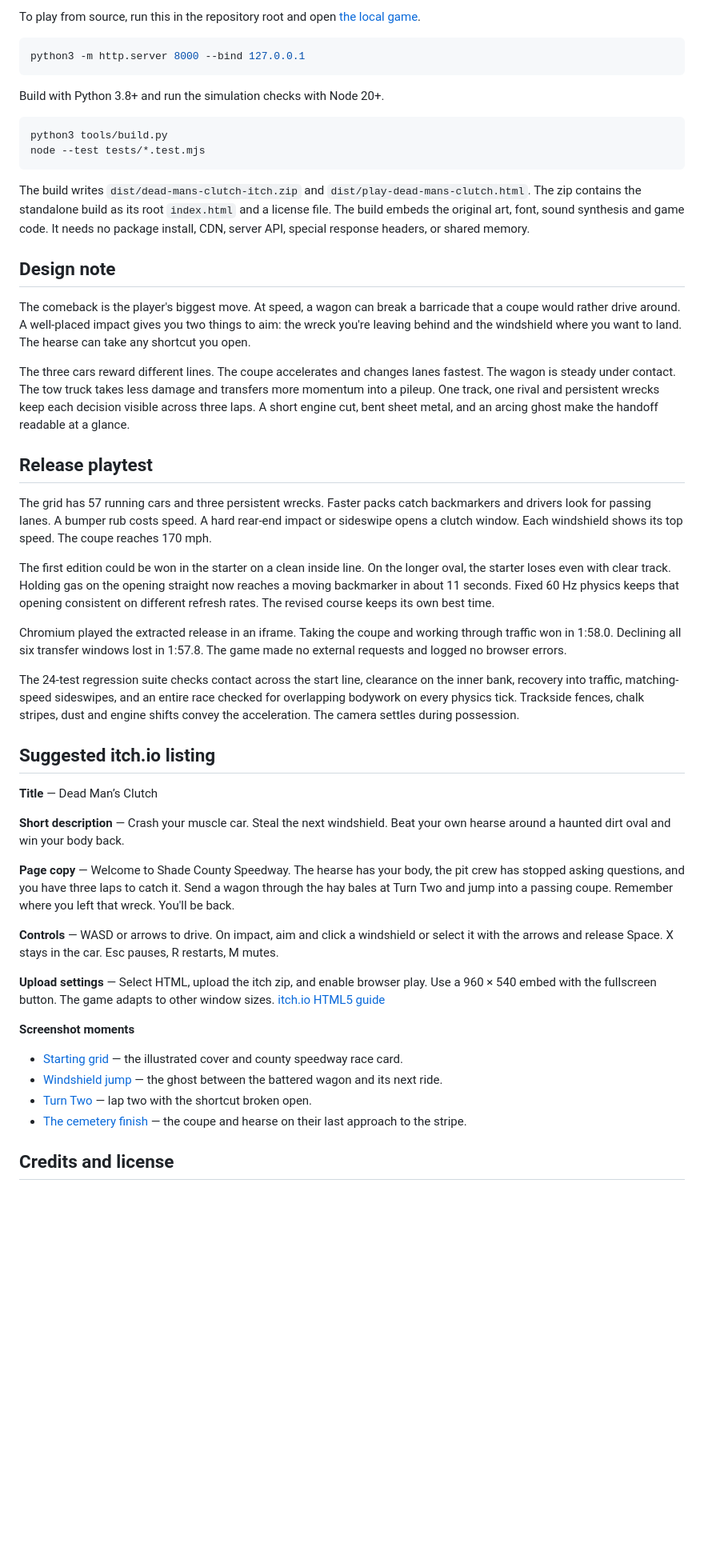
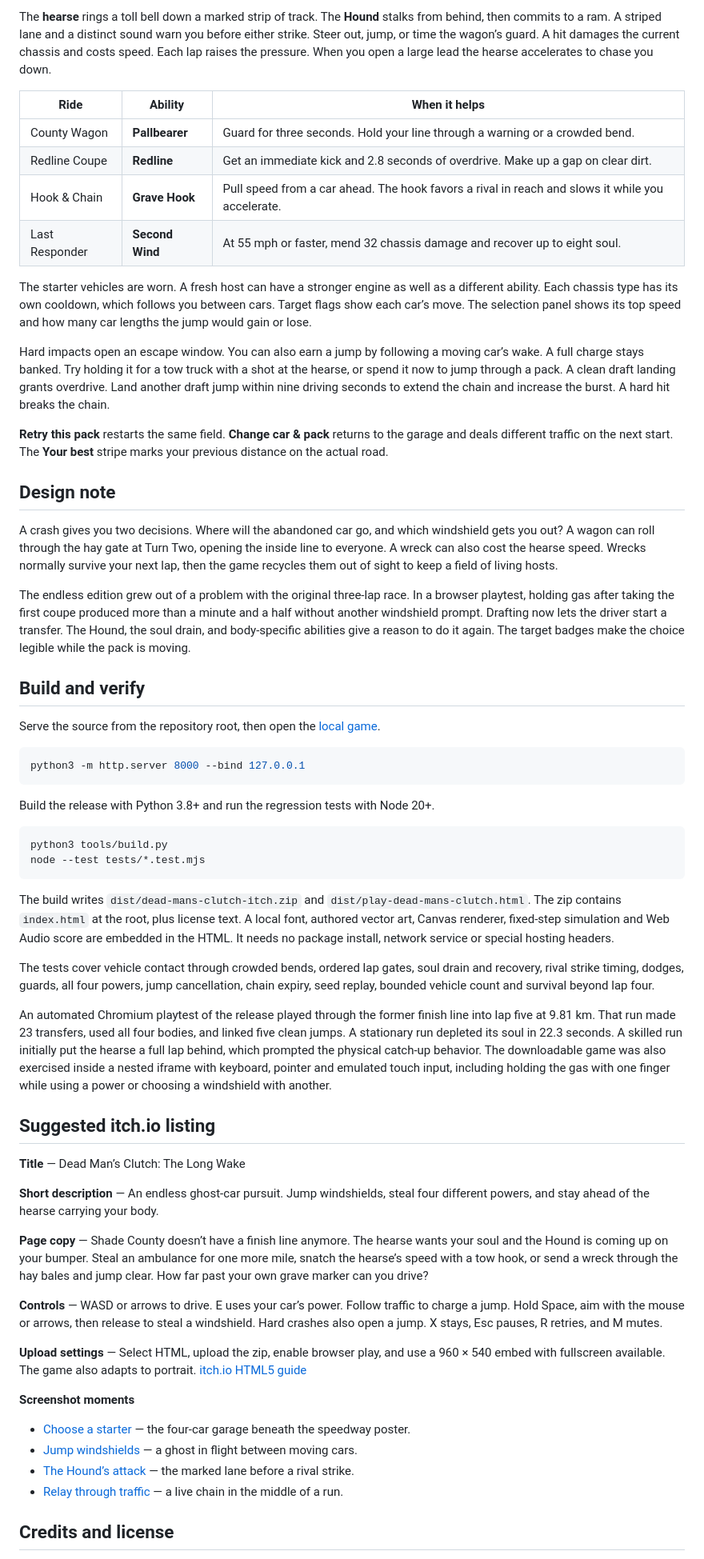
Before and after one commit to EvanProgramming/dead-mans-clutch, a Markdown page: README.md, the part around one of its changes. Shown at 80% size. GitHub-like rendering; blank space fills up the shorter version.

````diff
--- a/README.md
+++ b/README.md
@@ -27,53 +29,64 @@ Download **play-dead-mans-clutch.html** from the [release](https://github.com/Ev
 
-To play from source, run this in the repository root and open [the local game](http://127.0.0.1:8000).
+The **hearse** rings a toll bell down a marked strip of track. The **Hound** stalks from behind, then commits to a ram. A striped lane and a distinct sound warn you before either strike. Steer out, jump, or time the wagon’s guard. A hit damages the current chassis and costs speed. Each lap raises the pressure. When you open a large lead the hearse accelerates to chase you down.
+
+| Ride | Ability | When it helps |
+| --- | --- | --- |
+| County Wagon | **Pallbearer** | Guard for three seconds. Hold your line through a warning or a crowded bend. |
+| Redline Coupe | **Redline** | Get an immediate kick and 2.8 seconds of overdrive. Make up a gap on clear dirt. |
+| Hook & Chain | **Grave Hook** | Pull speed from a car ahead. The hook favors a rival in reach and slows it while you accelerate. |
+| Last Responder | **Second Wind** | At 55 mph or faster, mend 32 chassis damage and recover up to eight soul. |
+
+The starter vehicles are worn. A fresh host can have a stronger engine as well as a different ability. Each chassis type has its own cooldown, which follows you between cars. Target flags show each car’s move. The selection panel shows its top speed and how many car lengths the jump would gain or lose.
+
+Hard impacts open an escape window. You can also earn a jump by following a moving car’s wake. A full charge stays banked. Try holding it for a tow truck with a shot at the hearse, or spend it now to jump through a pack. A clean draft landing grants overdrive. Land another draft jump within nine driving seconds to extend the chain and increase the burst. A hard hit breaks the chain.
+
+**Retry this pack** restarts the same field. **Change car & pack** returns to the garage and deals different traffic on the next start. The **Your best** stripe marks your previous distance on the actual road.
+
+## Design note
+
+A crash gives you two decisions. Where will the abandoned car go, and which windshield gets you out? A wagon can roll through the hay gate at Turn Two, opening the inside line to everyone. A wreck can also cost the hearse speed. Wrecks normally survive your next lap, then the game recycles them out of sight to keep a field of living hosts.
+
+The endless edition grew out of a problem with the original three-lap race. In a browser playtest, holding gas after taking the first coupe produced more than a minute and a half without another windshield prompt. Drafting now lets the driver start a transfer. The Hound, the soul drain, and body-specific abilities give a reason to do it again. The target badges make the choice legible while the pack is moving.
+
+## Build and verify
+
+Serve the source from the repository root, then open the [local game](http://127.0.0.1:8000).
 
 ```sh
 python3 -m http.server 8000 --bind 127.0.0.1
 ```
 
-Build with Python 3.8+ and run the simulation checks with Node 20+.
+Build the release with Python 3.8+ and run the regression tests with Node 20+.
 
 ```sh
 python3 tools/build.py
 node --test tests/*.test.mjs
 ```
 
-The build writes `dist/dead-mans-clutch-itch.zip` and `dist/play-dead-mans-clutch.html`. The zip contains the standalone build as its root `index.html` and a license file. The build embeds the original art, font, sound synthesis and game code. It needs no package install, CDN, server API, special response headers, or shared memory.
+The build writes `dist/dead-mans-clutch-itch.zip` and `dist/play-dead-mans-clutch.html`. The zip contains `index.html` at the root, plus license text. A local font, authored vector art, Canvas renderer, fixed-step simulation and Web Audio score are embedded in the HTML. It needs no package install, network service or special hosting headers.
 
-## Design note
+The tests cover vehicle contact through crowded bends, ordered lap gates, soul drain and recovery, rival strike timing, dodges, guards, all four powers, jump cancellation, chain expiry, seed replay, bounded vehicle count and survival beyond lap four.
 
-The comeback is the player's biggest move. At speed, a wagon can break a barricade that a coupe would rather drive around. A well-placed impact gives you two things to aim: the wreck you're leaving behind and the windshield where you want to land. The hearse can take any shortcut you open.
-
-The three cars reward different lines. The coupe accelerates and changes lanes fastest. The wagon is steady under contact. The tow truck takes less damage and transfers more momentum into a pileup. One track, one rival and persistent wrecks keep each decision visible across three laps. A short engine cut, bent sheet metal, and an arcing ghost make the handoff readable at a glance.
-
-## Release playtest
-
-The grid has 57 running cars and three persistent wrecks. Faster packs catch backmarkers and drivers look for passing lanes. A bumper rub costs speed. A hard rear-end impact or sideswipe opens a clutch window. Each windshield shows its top speed. The coupe reaches 170 mph.
-
-The first edition could be won in the starter on a clean inside line. On the longer oval, the starter loses even with clear track. Holding gas on the opening straight now reaches a moving backmarker in about 11 seconds. Fixed 60 Hz physics keeps that opening consistent on different refresh rates. The revised course keeps its own best time.
-
-Chromium played the extracted release in an iframe. Taking the coupe and working through traffic won in 1:58.0. Declining all six transfer windows lost in 1:57.8. The game made no external requests and logged no browser errors.
-
-The 24-test regression suite checks contact across the start line, clearance on the inner bank, recovery into traffic, matching-speed sideswipes, and an entire race checked for overlapping bodywork on every physics tick. Trackside fences, chalk stripes, dust and engine shifts convey the acceleration. The camera settles during possession.
+An automated Chromium playtest of the release played through the former finish line into lap five at 9.81 km. That run made 23 transfers, used all four bodies, and linked five clean jumps. A stationary run depleted its soul in 22.3 seconds. A skilled run initially put the hearse a full lap behind, which prompted the physical catch-up behavior. The downloadable game was also exercised inside a nested iframe with keyboard, pointer and emulated touch input, including holding the gas with one finger while using a power or choosing a windshield with another.
 
 ## Suggested itch.io listing
 
-**Title** — Dead Man’s Clutch
+**Title** — Dead Man’s Clutch: The Long Wake
 
-**Short description** — Crash your muscle car. Steal the next windshield. Beat your own hearse around a haunted dirt oval and win your body back.
+**Short description** — An endless ghost-car pursuit. Jump windshields, steal four different powers, and stay ahead of the hearse carrying your body.
 
-**Page copy** — Welcome to Shade County Speedway. The hearse has your body, the pit crew has stopped asking questions, and you have three laps to catch it. Send a wagon through the hay bales at Turn Two and jump into a passing coupe. Remember where you left that wreck. You'll be back.
+**Page copy** — Shade County doesn’t have a finish line anymore. The hearse wants your soul and the Hound is coming up on your bumper. Steal an ambulance for one more mile, snatch the hearse’s speed with a tow hook, or send a wreck through the hay bales and jump clear. How far past your own grave marker can you drive?
 
-**Controls** — WASD or arrows to drive. On impact, aim and click a windshield or select it with the arrows and release Space. X stays in the car. Esc pauses, R restarts, M mutes.
+**Controls** — WASD or arrows to drive. E uses your car’s power. Follow traffic to charge a jump. Hold Space, aim with the mouse or arrows, then release to steal a windshield. Hard crashes also open a jump. X stays, Esc pauses, R retries, and M mutes.
 
-**Upload settings** — Select HTML, upload the itch zip, and enable browser play. Use a 960 × 540 embed with the fullscreen button. The game adapts to other window sizes. [itch.io HTML5 guide](https://itch.io/docs/creators/html5)
+**Upload settings** — Select HTML, upload the zip, enable browser play, and use a 960 × 540 embed with fullscreen available. The game also adapts to portrait. [itch.io HTML5 guide](https://itch.io/docs/creators/html5)
 
 **Screenshot moments**
 
-- [Starting grid](press/starting-grid.jpg) — the illustrated cover and county speedway race card.
-- [Windshield jump](press/windshield-jump.jpg) — the ghost between the battered wagon and its next ride.
-- [Turn Two](press/turn-two.jpg) — lap two with the shortcut broken open.
-- [The cemetery finish](press/cemetery-finish.jpg) — the coupe and hearse on their last approach to the stripe.
+- [Choose a starter](press/starting-grid.jpg) — the four-car garage beneath the speedway poster.
+- [Jump windshields](press/windshield-jump.jpg) — a ghost in flight between moving cars.
+- [The Hound’s attack](press/the-hunt.jpg) — the marked lane before a rival strike.
+- [Relay through traffic](press/relay.jpg) — a live chain in the middle of a run.
 
 ## Credits and license
 
````
Also changed, not shown: other parts of README.md (+17 -15 lines), press/cemetery-finish.jpg (deleted), press/relay.jpg (added), press/starting-grid.jpg, press/the-hunt.jpg (added), press/turn-two.jpg (deleted), press/windshield-jump.jpg, 13 other files.
